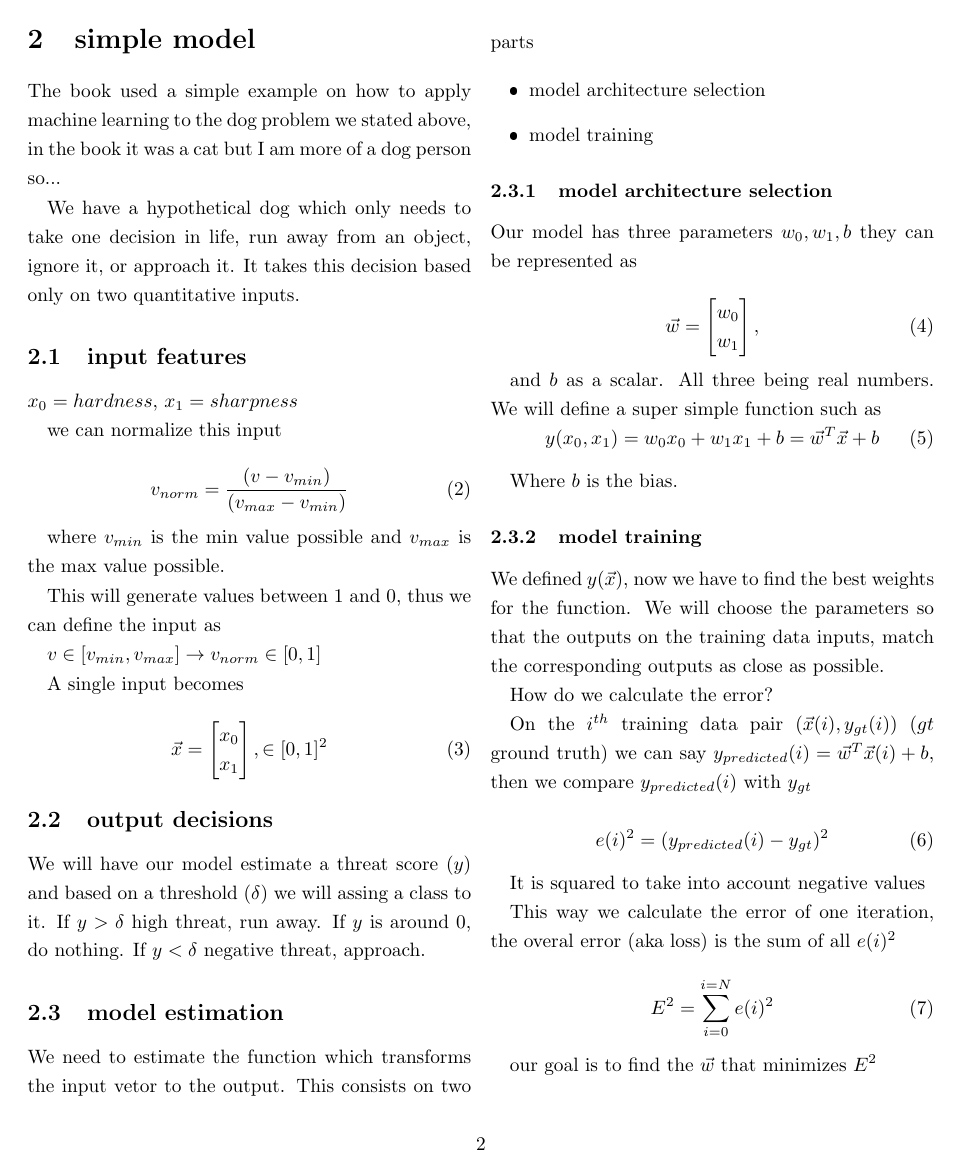
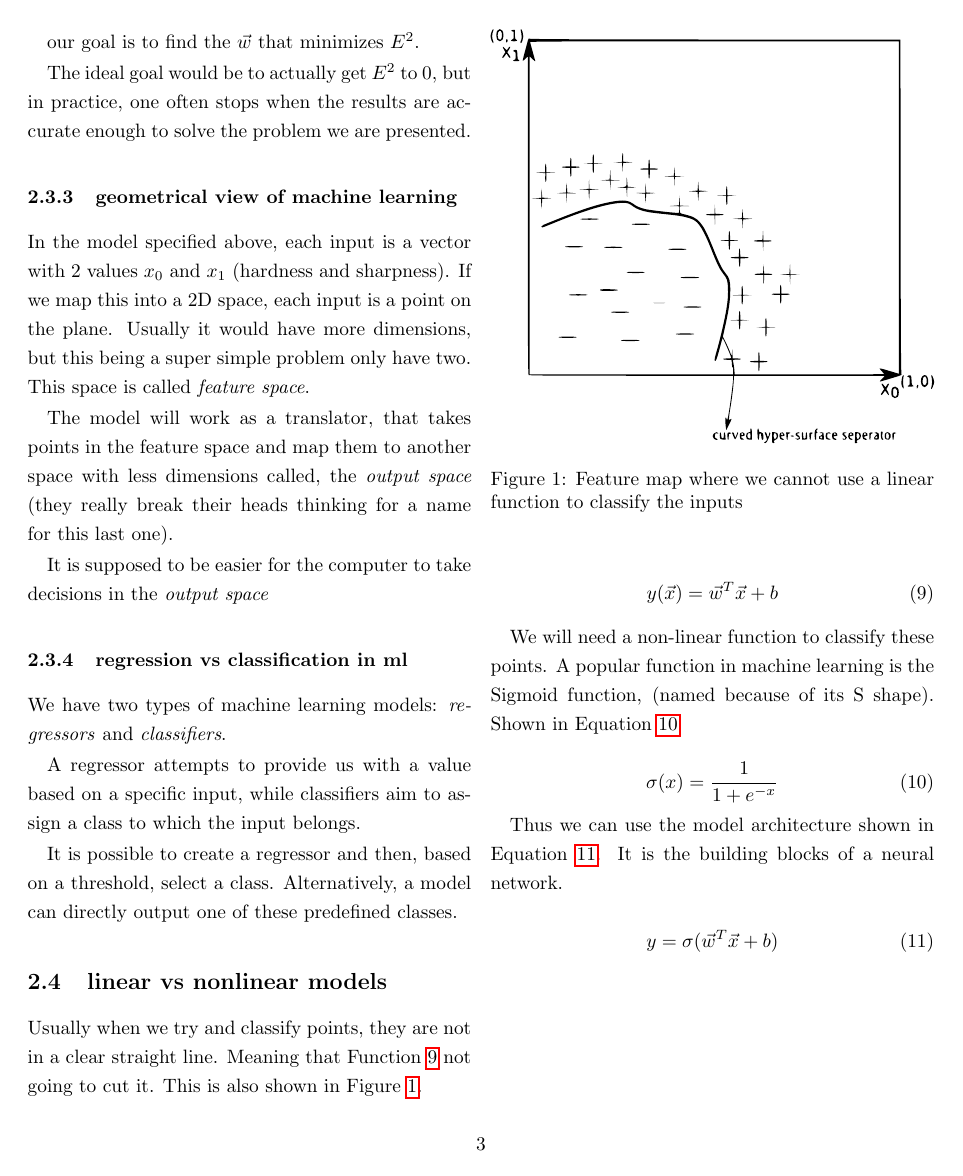
Before and after one commit to bsantanad/ml, a LaTeX document (math_and_arch/notes.tex): page 2 of 2 before the commit and page 3 of 3 after it. The pictures show the PDF file math_and_arch/notes.pdf that the author committed with the source.

Commit message:
added more subsections
- nonlinear
- regressors vs classification models

Signed-off-by: bsantanad <0211518@up.edu.mx>

```diff
--- a/math_and_arch/notes.tex
+++ b/math_and_arch/notes.tex
@@ -117,13 +126,13 @@ A single input becomes
 \subsection{output decisions}
 
 We will have our model estimate a threat score ($y$) and based on a threshold
-($\delta$) we will assing a class to it. If $y > \delta$ high threat, run away.
-If $y$  is around 0, do nothing. If $y < \delta$ negative threat,
+($\delta$) we will assign a class to it. If $y > \delta$ high threat, run away.
+If $y$ is around 0, do nothing. If $y < \delta$ negative threat,
 approach.
 
 \subsection{model estimation}
 
-We need to estimate the function which transforms the input vetor to the
+We need to estimate the function which transforms the input vector to the
 output. This consists on two parts
 
 \begin{itemize}
@@ -171,7 +186,7 @@ $y_{predicted}(i)$ with $y_{gt}$
 
 It is squared to take into account negative values.
 
-This way we calculate the error of one iteration, the overal error (aka loss)
+This way we calculate the error of one iteration, the overall error (aka loss)
 is the sum of all $e(i)^2$
 
 \begin{equation}
@@ -180,8 +195,72 @@ is the sum of all $e(i)^2$
 
 our goal is to find the $\vec{w}$ that minimizes $E^2$.
 
-But in practice, one often stops when the results are accurate enough to solve
-the problem we are presented.
+The ideal goal would be to actually get $E^2$ to 0, but in practice, one often
+stops when the results are accurate enough to solve the problem we are
+presented.
+
+\subsubsection{geometrical view of machine learning}
+
+In the model specified above, each input is a vector with 2 values $x_0$ and
+$x_1$ (hardness and sharpness). If we map this into a 2D space, each input is a
+point on the plane. Usually it would have more dimensions, but this being a
+super simple problem only have two. This space is called \emph{feature space}.
+
+The model will work as a translator, that takes points in the feature space and
+map them to another space with less dimensions called, the \emph{output space}
+(they really break their heads thinking for a name for this last one).
+
+It is supposed to be easier for the computer to take decisions in the
+\emph{output space}
+
+\subsubsection{regression vs classification in ml}
+
+We have two types of machine learning models: \emph{regressors} and
+\emph{classifiers}.
+
+A regressor attempts to provide us with a value based on a specific input,
+while classifiers aim to assign a class to which the input belongs.
+
+It is possible to create a regressor and then, based on a threshold, select a
+class. Alternatively, a model can directly output one of these predefined
+classes.
+
+\subsection{linear vs nonlinear models}
+
+\begin{figure}[htbp]
+  \centering
+  \includesvg[width=1\columnwidth]{images/classify-nolinear.svg}
+  \caption{Feature map where we cannot use a linear function to classify the
+    inputs}
+  \label{fig:nolinear}
+\end{figure}
+
+Usually when we try and classify points, they are not in a clear straight
+line. Meaning that Function~\ref{eq:yxw} not going to cut it. This is also
+shown in Figure~\ref{fig:nolinear}.
+
+\begin{equation}
+    y(\vec{x}) = \vec{w}^T\vec{x} + b
+    \label{eq:yxw}
+\end{equation}
+
+We will need a non-linear function to classify these points. A popular
+function in machine learning is the Sigmoid function, (named because of its S
+shape). Shown in Equation~\ref{eq:sigmoid}
+
+\begin{equation}
+    \sigma(x) = \frac{1}{1 + e^{-x}}
+    \label{eq:sigmoid}
+\end{equation}
+
+Thus we can use the model architecture shown in
+Equation~\ref{eq:sigmoid-model-arch}. It is the building blocks of a neural
+network.
+
+\begin{equation}
+    y = \sigma(\vec{w}^T\vec{x} + b)
+    \label{eq:sigmoid-model-arch}
+\end{equation}
 
 
 \end{document}
```
Also changed, not shown: math_and_arch/notes.pdf, math_and_arch/notes.tex (17 more changed lines).
